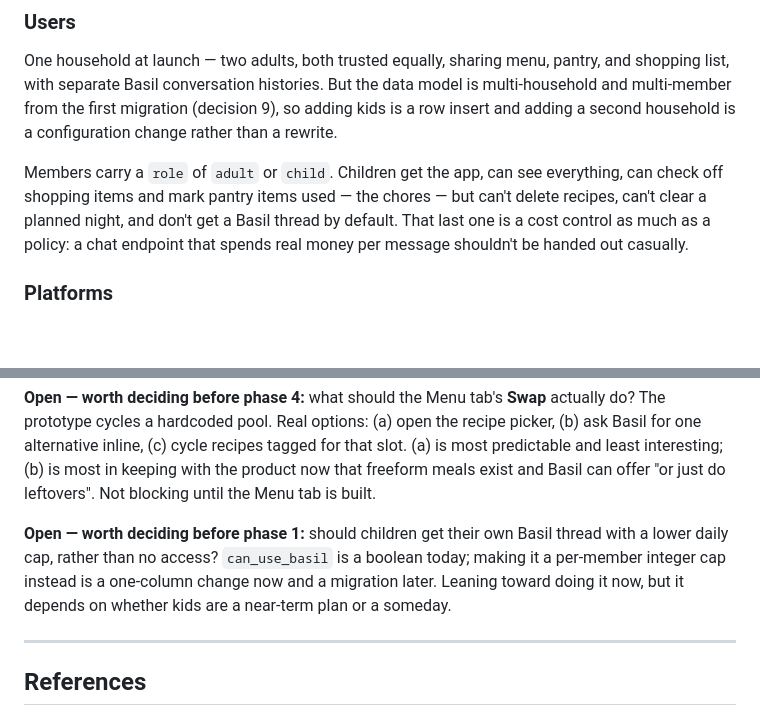
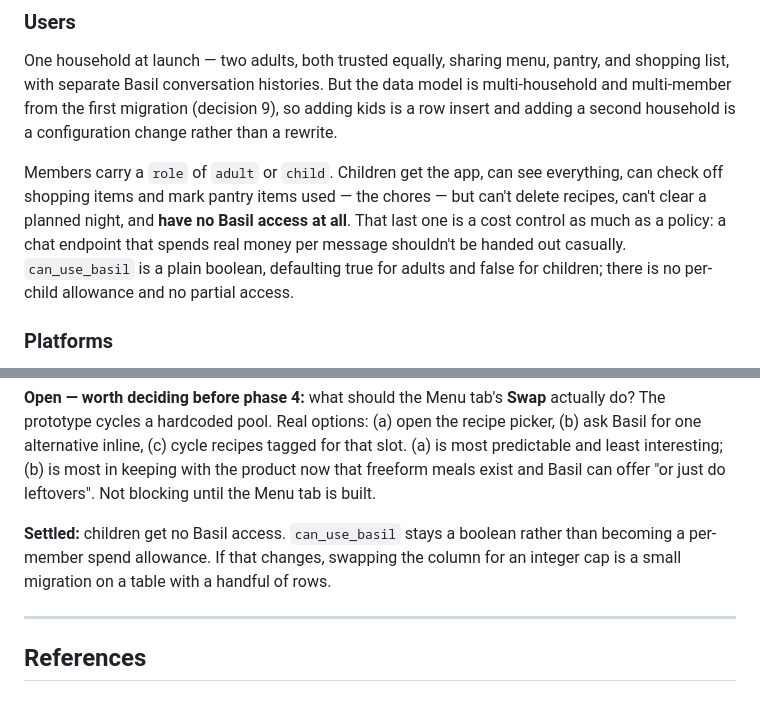
Before and after one commit to daviesn18/Misen, a Markdown page: docs/PRD.md, 2 parts joined by grey strips. Rendered like a GitHub page; blank space fills up the shorter version.

Commit message:
Settle child Basil access: none, boolean stays
can_use_basil remains a plain boolean rather than becoming a per-member
daily spend allowance. Children get no chat access; the app hides the
tab and the endpoint returns 403.

Co-Authored-By: Claude Opus 5 <noreply@anthropic.com>
Claude-Session: https://claude.ai/code/session_01NDmgqDV4xaozAMQ8BCnQ8U

```diff
--- a/docs/PRD.md
+++ b/docs/PRD.md
@@ -26,7 +26,7 @@ The bet is that the assistant is the reason the other four stay current. Nobody
 
 One household at launch — two adults, both trusted equally, sharing menu, pantry, and shopping list, with separate Basil conversation histories. But the data model is multi-household and multi-member from the first migration (decision 9), so adding kids is a row insert and adding a second household is a configuration change rather than a rewrite.
 
-Members carry a `role` of `adult` or `child`. Children get the app, can see everything, can check off shopping items and mark pantry items used — the chores — but can't delete recipes, can't clear a planned night, and don't get a Basil thread by default. That last one is a cost control as much as a policy: a chat endpoint that spends real money per message shouldn't be handed out casually.
+Members carry a `role` of `adult` or `child`. Children get the app, can see everything, can check off shopping items and mark pantry items used — the chores — but can't delete recipes, can't clear a planned night, and **have no Basil access at all**. That last one is a cost control as much as a policy: a chat endpoint that spends real money per message shouldn't be handed out casually. `can_use_basil` is a plain boolean, defaulting true for adults and false for children; there is no per-child allowance and no partial access.
 
 ### Platforms
 
@@ -600,7 +600,7 @@ Each phase has a "done when" someone else could verify.
 
 **Open — worth deciding before phase 4:** what should the Menu tab's **Swap** actually do? The prototype cycles a hardcoded pool. Real options: (a) open the recipe picker, (b) ask Basil for one alternative inline, (c) cycle recipes tagged for that slot. (a) is most predictable and least interesting; (b) is most in keeping with the product now that freeform meals exist and Basil can offer "or just do leftovers". Not blocking until the Menu tab is built.
 
-**Open — worth deciding before phase 1:** should children get their own Basil thread with a lower daily cap, rather than no access? `can_use_basil` is a boolean today; making it a per-member integer cap instead is a one-column change now and a migration later. Leaning toward doing it now, but it depends on whether kids are a near-term plan or a someday.
+**Settled:** children get no Basil access. `can_use_basil` stays a boolean rather than becoming a per-member spend allowance. If that changes, swapping the column for an integer cap is a small migration on a table with a handful of rows.
 
 ---
 
```
